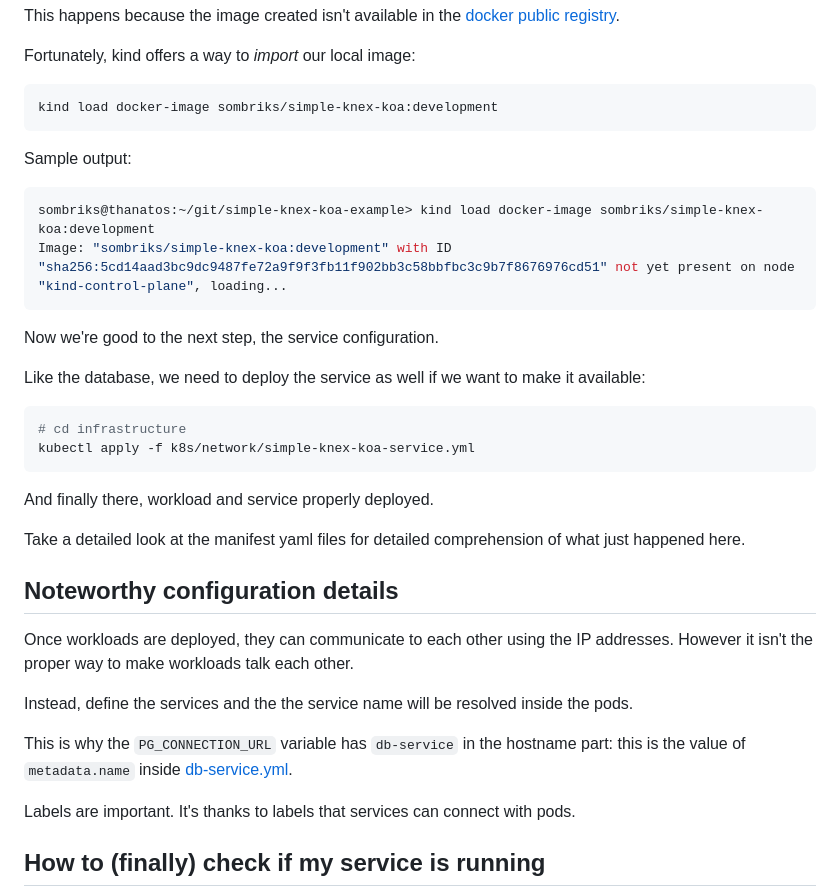
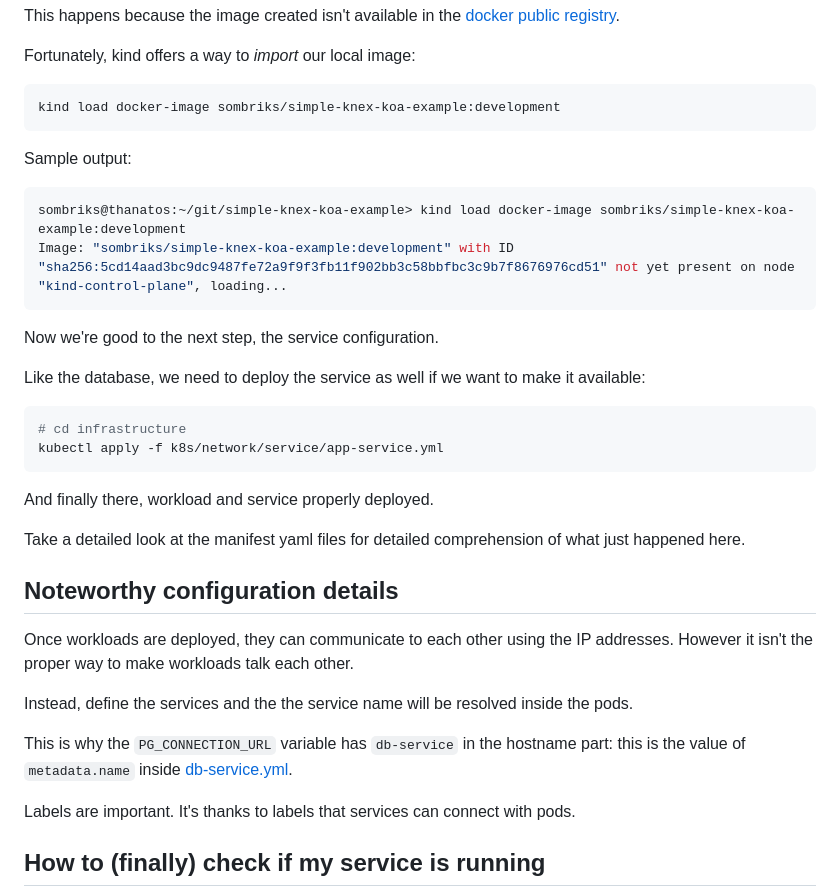
Before and after one commit to sombriks/sombriks-hq, a Markdown page: src/blog/0058-containers-part-4-k8s-with-kind.md, the part around one of its changes. Drawn GitHub-style.

````diff
--- a/src/blog/0058-containers-part-4-k8s-with-kind.md
+++ b/src/blog/0058-containers-part-4-k8s-with-kind.md
@@ -184,14 +189,14 @@ This happens because the image created isn't available in the
 Fortunately, kind offers a way to _import_ our local image:
 
 ```bash
-kind load docker-image sombriks/simple-knex-koa:development
+kind load docker-image sombriks/simple-knex-koa-example:development
 ```
 
 Sample output:
 
 ```bash
-sombriks@thanatos:~/git/simple-knex-koa-example> kind load docker-image sombriks/simple-knex-koa:development
-Image: "sombriks/simple-knex-koa:development" with ID "sha256:5cd14aad3bc9dc9487fe72a9f9f3fb11f902bb3c58bbfbc3c9b7f8676976cd51" not yet present on node "kind-control-plane", loading...
+sombriks@thanatos:~/git/simple-knex-koa-example> kind load docker-image sombriks/simple-knex-koa-example:development
+Image: "sombriks/simple-knex-koa-example:development" with ID "sha256:5cd14aad3bc9dc9487fe72a9f9f3fb11f902bb3c58bbfbc3c9b7f8676976cd51" not yet present on node "kind-control-plane", loading...
 ```
 
 Now we're good to the next step, the service configuration.
@@ -201,7 +206,7 @@ available:
 
 ```bash
 # cd infrastructure
-kubectl apply -f k8s/network/simple-knex-koa-service.yml
+kubectl apply -f k8s/network/service/app-service.yml
 ```
 
 And finally there, workload and service properly deployed.
````
Also changed, not shown: other parts of src/blog/0058-containers-part-4-k8s-with-kind.md (+21 -15 lines).
